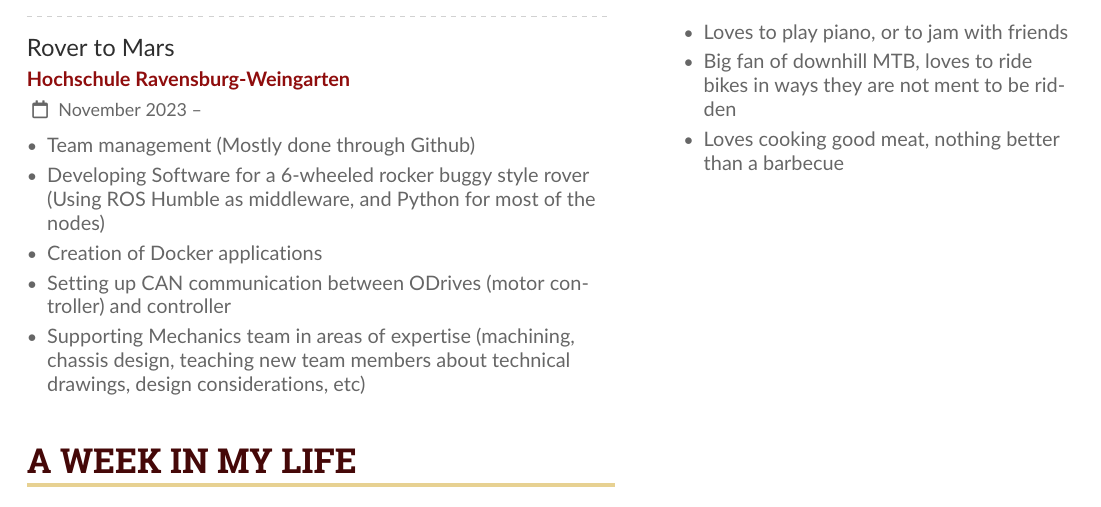
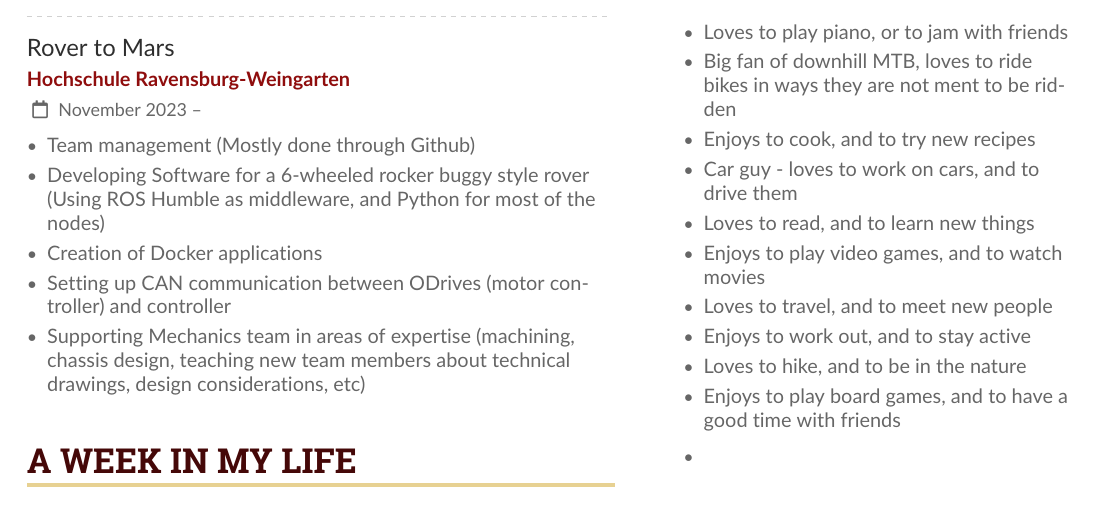
Before and after one commit to JoseLuizMendonca/CV, a LaTeX CV (src/cv.tex): part of page 2 of 2, cut so that both start at the same text. Compiled offline with pdfLaTeX.

Commit message:
Copilot edits

```diff
--- a/src/cv.tex
+++ b/src/cv.tex
@@ -369,7 +369,15 @@
 \begin{itemize}
   \item Loves to play piano, or to jam with friends
   \item Big fan of downhill MTB, loves to ride bikes in ways they are not ment to be ridden
-  \item Loves cooking good meat, nothing better than a barbecue
+  \item Enjoys to cook, and to try new recipes
+  \item Car guy - loves to work on cars, and to drive them
+  \item Loves to read, and to learn new things
+  \item Enjoys to play video games, and to watch movies
+  \item Loves to travel, and to meet new people
+  \item Enjoys to work out, and to stay active
+  \item Loves to hike, and to be in the nature
+  \item Enjoys to play board games, and to have a good time with friends
+  \item
 \end{itemize}
 
 %\divider
```
Also changed, not shown: src/cv.pdf, 3 other files.
